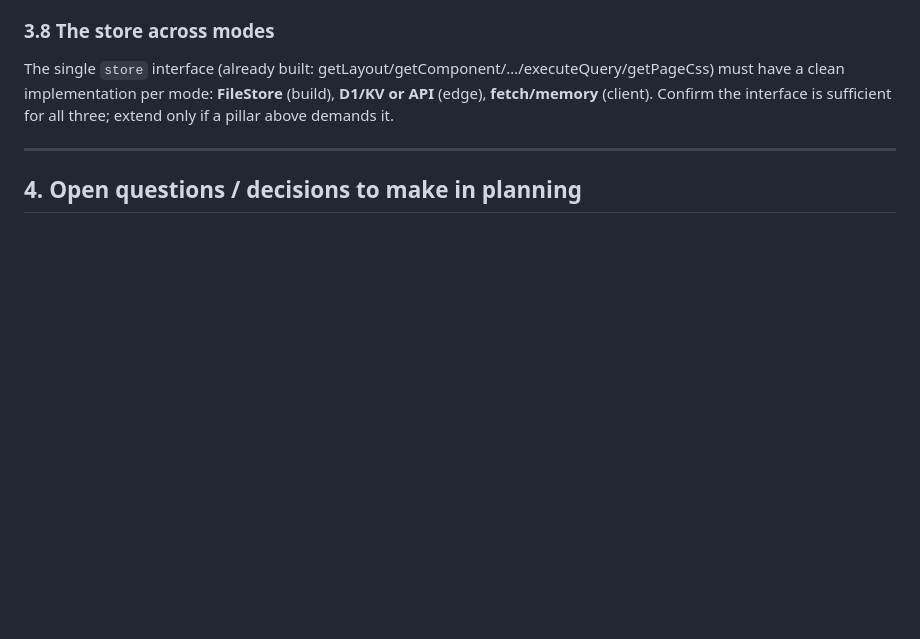
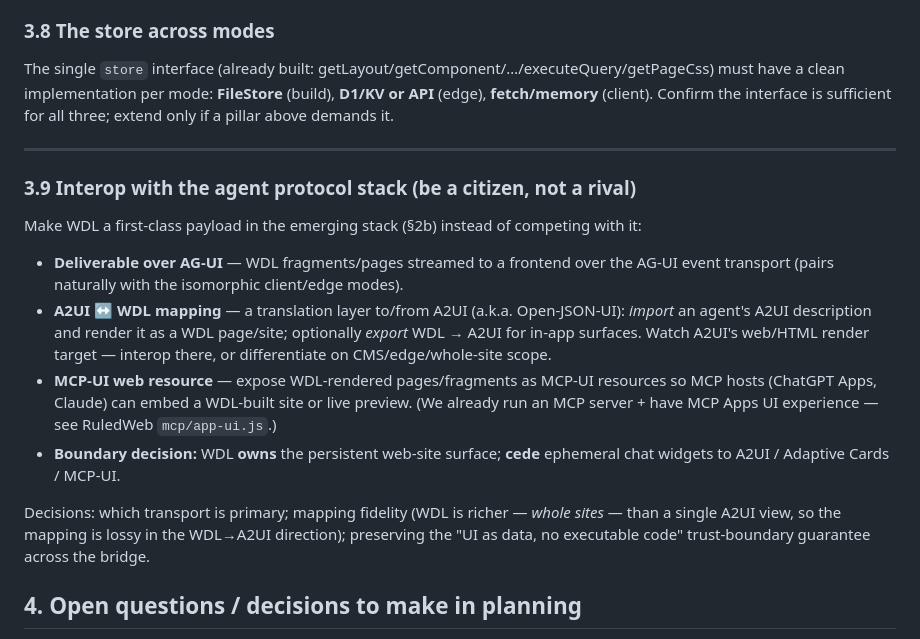
Before and after one commit to ruledweb/ruledwdl, a Markdown page: docs/hypermedia-roadmap.md, the part around one of its changes. Rendered like a GitHub page; blank space fills up the shorter version.

```diff
--- a/docs/hypermedia-roadmap.md
+++ b/docs/hypermedia-roadmap.md
@@ -113,6 +149,23 @@ have a clean implementation per mode: **FileStore** (build), **D1/KV or API** (e
 
 ---
 
+### 3.9 Interop with the agent protocol stack (be a citizen, not a rival)
+Make WDL a first-class payload in the emerging stack (§2b) instead of competing with it:
+- **Deliverable over AG-UI** — WDL fragments/pages streamed to a frontend over the AG-UI event transport
+  (pairs naturally with the isomorphic client/edge modes).
+- **A2UI ↔ WDL mapping** — a translation layer to/from A2UI (a.k.a. Open-JSON-UI): *import* an agent's A2UI
+  description and render it as a WDL page/site; optionally *export* WDL → A2UI for in-app surfaces. Watch
+  A2UI's web/HTML render target — interop there, or differentiate on CMS/edge/whole-site scope.
+- **MCP-UI web resource** — expose WDL-rendered pages/fragments as MCP-UI resources so MCP hosts (ChatGPT
+  Apps, Claude) can embed a WDL-built site or live preview. (We already run an MCP server + have MCP Apps UI
+  experience — see RuledWeb `mcp/app-ui.js`.)
+- **Boundary decision:** WDL **owns** the persistent web-site surface; **cede** ephemeral chat widgets to
+  A2UI / Adaptive Cards / MCP-UI.
+
+Decisions: which transport is primary; mapping fidelity (WDL is richer — *whole sites* — than a single A2UI
+view, so the mapping is lossy in the WDL→A2UI direction); preserving the "UI as data, no executable code"
+trust-boundary guarantee across the bridge.
+
 ## 4. Open questions / decisions to make in planning
 - Client runtime packaging: how WDL.js + the needed WDL JSON + data ship to the browser (one bundle?
   per-fragment lazy?). Keep it KB-scale.
```
Also changed, not shown: other parts of docs/hypermedia-roadmap.md (+45 -1 lines).
